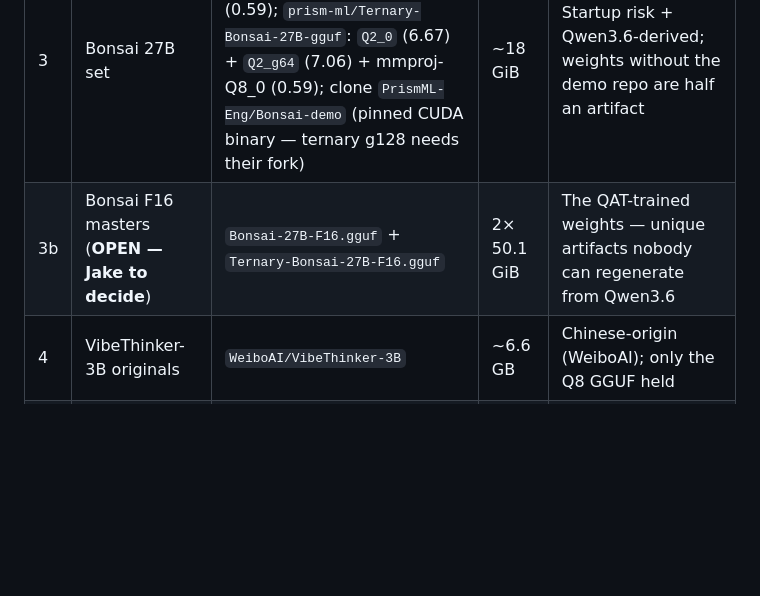
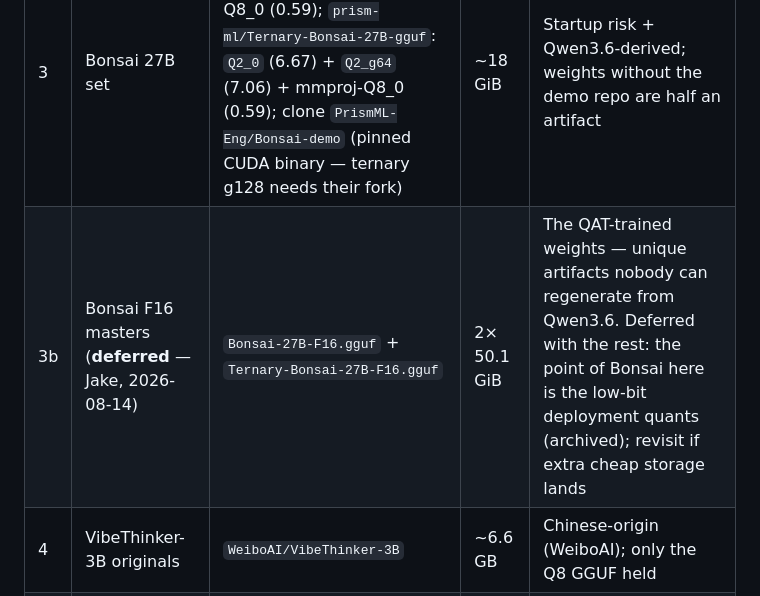
Before and after one commit to jcentner/local-models, a Markdown page: wiki/archive.md, the part around the change. GitHub-like rendering; blank space fills up the shorter version.

```diff
--- a/wiki/archive.md
+++ b/wiki/archive.md
@@ -52,7 +52,7 @@ The threat is **upstream removal, not disk failure**. Consequences:
 | 1 | Qwen3.8-27B | `Qwen/Qwen3.8-27B` (BF16, 18 shards) + `Qwen/Qwen3.8-27B-FP8` | 51.8 + 28.8 GiB | Landed on HF 2026-08-14; successor to Qwen3.6-27B; archive before any restriction, while community quants are scarce |
 | 2 | Qwen3.5-4B + 9B originals | `Qwen/Qwen3.5-4B`, `Qwen/Qwen3.5-9B` safetensors | ~26 GB est. | **Standing baseline champ (qwen3.5:4b) exists locally only as Ollama quants** — no originals held |
 | 3 | Bonsai 27B set | `prism-ml/Bonsai-27B-gguf`: `Q1_0` (3.54) + mmproj-Q8_0 (0.59); `prism-ml/Ternary-Bonsai-27B-gguf`: `Q2_0` (6.67) + `Q2_g64` (7.06) + mmproj-Q8_0 (0.59); clone `PrismML-Eng/Bonsai-demo` (pinned CUDA binary — ternary g128 needs their fork) | ~18 GiB | Startup risk + Qwen3.6-derived; weights without the demo repo are half an artifact |
-| 3b | Bonsai F16 masters (**OPEN — Jake to decide**) | `Bonsai-27B-F16.gguf` + `Ternary-Bonsai-27B-F16.gguf` | 2× 50.1 GiB | The QAT-trained weights — unique artifacts nobody can regenerate from Qwen3.6 |
+| 3b | Bonsai F16 masters (**deferred** — Jake, 2026-08-14) | `Bonsai-27B-F16.gguf` + `Ternary-Bonsai-27B-F16.gguf` | 2× 50.1 GiB | The QAT-trained weights — unique artifacts nobody can regenerate from Qwen3.6. Deferred with the rest: the point of Bonsai here is the low-bit deployment quants (archived); revisit if extra cheap storage lands |
 | 4 | VibeThinker-3B originals | `WeiboAI/VibeThinker-3B` | ~6.6 GB | Chinese-origin (WeiboAI); only the Q8 GGUF held |
 | 5 | MiniCPM5-1B | `openbmb/MiniCPM5-1B` (+ GGUF repo) | ~2.5 GB | Chinese-origin (OpenBMB); daedalus HF cache partial |
 | 6 | LFM2.5 trio | `LiquidAI/LFM2.5-2.6B-GGUF` Q8_0 (2.68) + `LFM2.5-VL-3B-GGUF` Q8_0 + mmproj-Q8_0 (3.22) + `LFM2.5-ColBERT-350M-GGUF` Q8_0 (0.35) | ~6.5 GiB | Low risk (custom LFM Open License could re-gate); trivially cheap; unblocks the staged torrent first-runs |
```
Also changed, not shown: wiki/backlog.md (+1 -1 lines).
